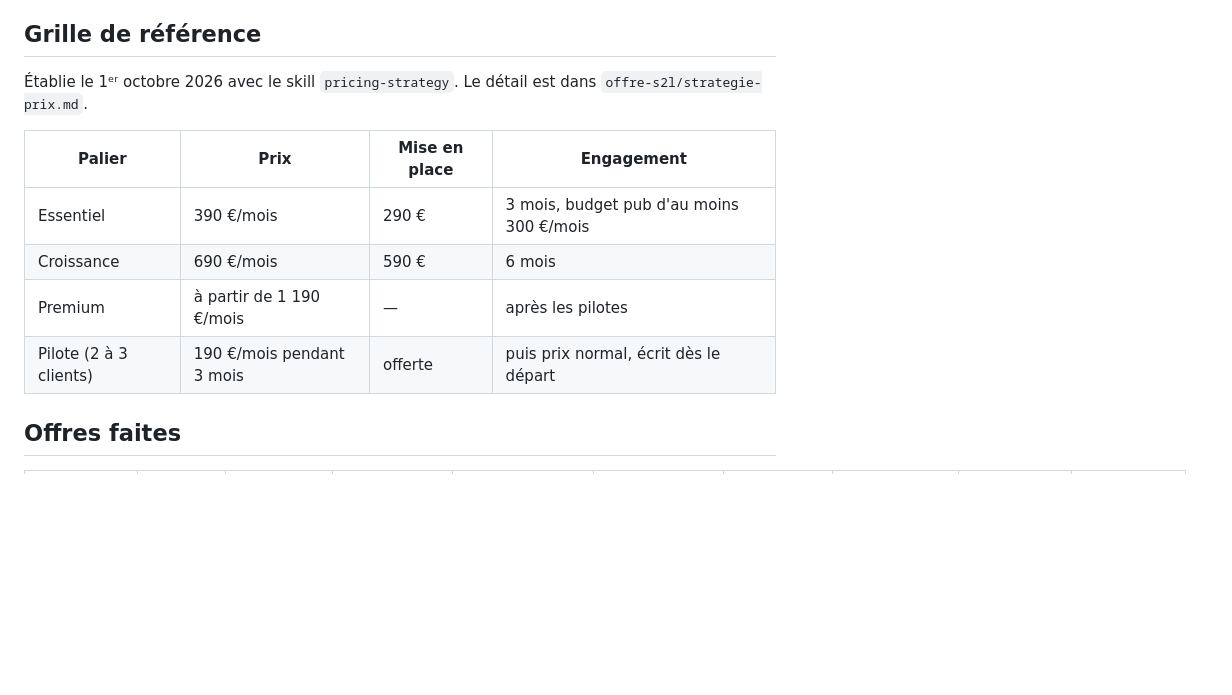
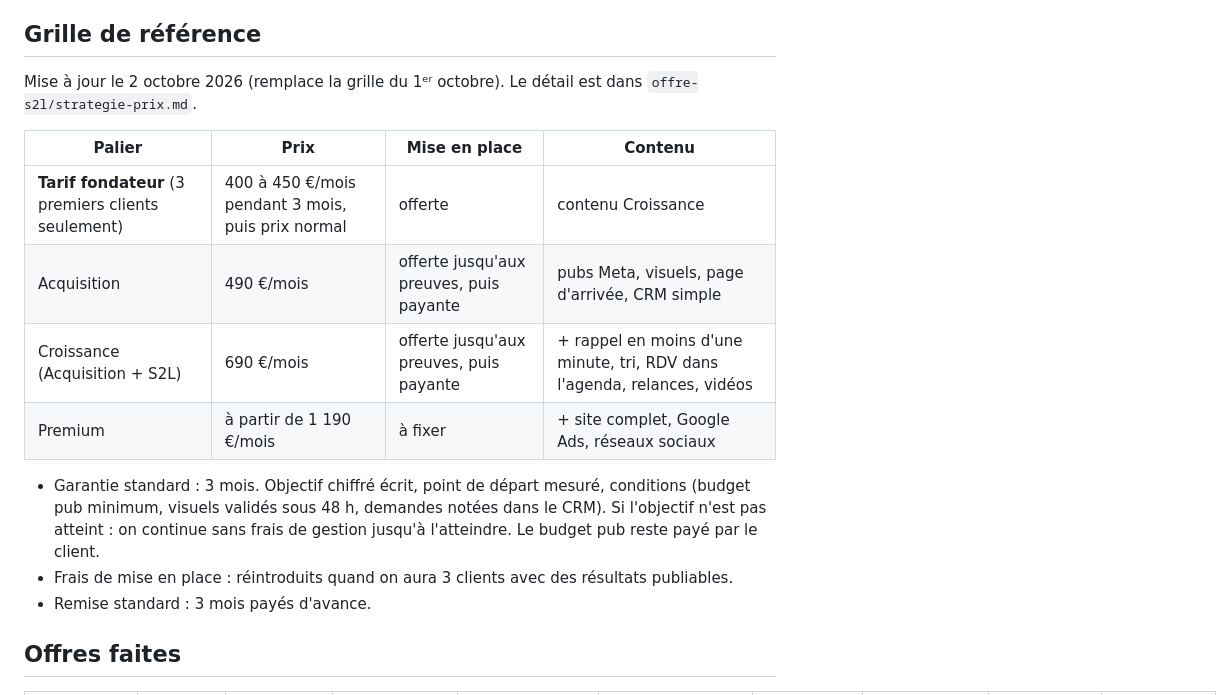
Before and after one commit to jadidipanda-max/n8n, a Markdown page: offre-s2l/registre-offres.md, the part around one of its changes. Drawn GitHub-style; blank space fills up the shorter version.

```diff
--- a/offre-s2l/registre-offres.md
+++ b/offre-s2l/registre-offres.md
@@ -10,14 +10,18 @@ Règles pour remplir le registre :
 
 ## Grille de référence
 
-Établie le 1ᵉʳ octobre 2026 avec le skill `pricing-strategy`. Le détail est dans `offre-s2l/strategie-prix.md`.
+Mise à jour le 2 octobre 2026 (remplace la grille du 1ᵉʳ octobre). Le détail est dans `offre-s2l/strategie-prix.md`.
 
-| Palier | Prix | Mise en place | Engagement |
+| Palier | Prix | Mise en place | Contenu |
 |---|---|---|---|
-| Essentiel | 390 €/mois | 290 € | 3 mois, budget pub d'au moins 300 €/mois |
-| Croissance | 690 €/mois | 590 € | 6 mois |
-| Premium | à partir de 1 190 €/mois | — | après les pilotes |
-| Pilote (2 à 3 clients) | 190 €/mois pendant 3 mois | offerte | puis prix normal, écrit dès le départ |
+| **Tarif fondateur** (3 premiers clients seulement) | 400 à 450 €/mois pendant 3 mois, puis prix normal | offerte | contenu Croissance |
+| Acquisition | 490 €/mois | offerte jusqu'aux preuves, puis payante | pubs Meta, visuels, page d'arrivée, CRM simple |
+| Croissance (Acquisition + S2L) | 690 €/mois | offerte jusqu'aux preuves, puis payante | + rappel en moins d'une minute, tri, RDV dans l'agenda, relances, vidéos |
+| Premium | à partir de 1 190 €/mois | à fixer | + site complet, Google Ads, réseaux sociaux |
+
+- Garantie standard : 3 mois. Objectif chiffré écrit, point de départ mesuré, conditions (budget pub minimum, visuels validés sous 48 h, demandes notées dans le CRM). Si l'objectif n'est pas atteint : on continue sans frais de gestion jusqu'à l'atteindre. Le budget pub reste payé par le client.
+- Frais de mise en place : réintroduits quand on aura 3 clients avec des résultats publiables.
+- Remise standard : 3 mois payés d'avance.
 
 ## Offres faites
 
```
Also changed, not shown: other parts of offre-s2l/registre-offres.md (+5 -5 lines), offre-s2l/strategie-prix.md (+21 -0 lines).
